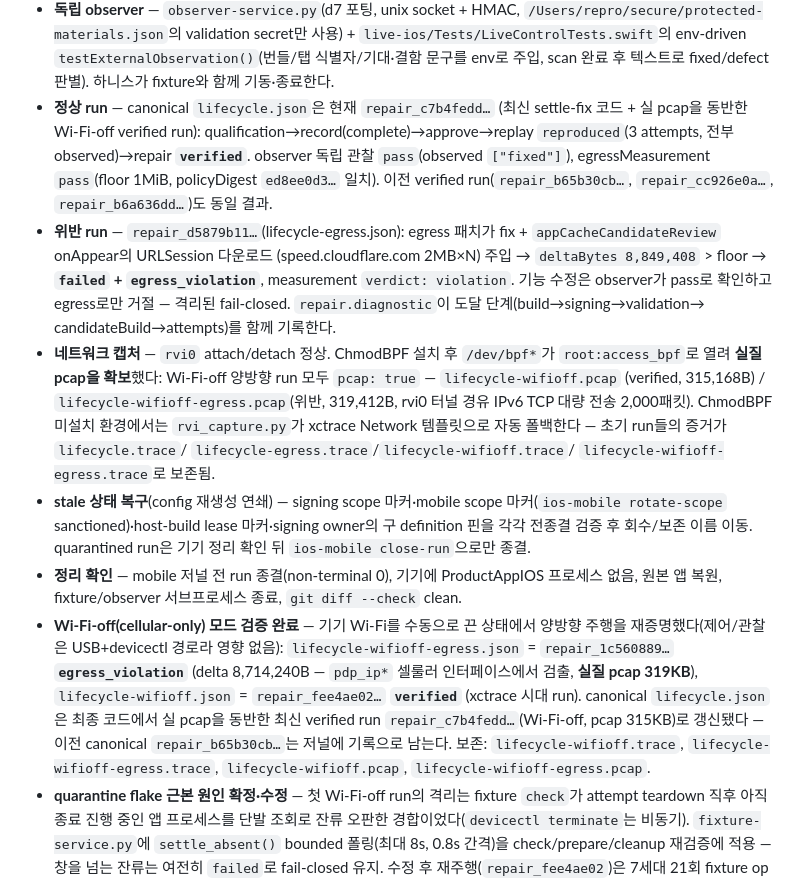
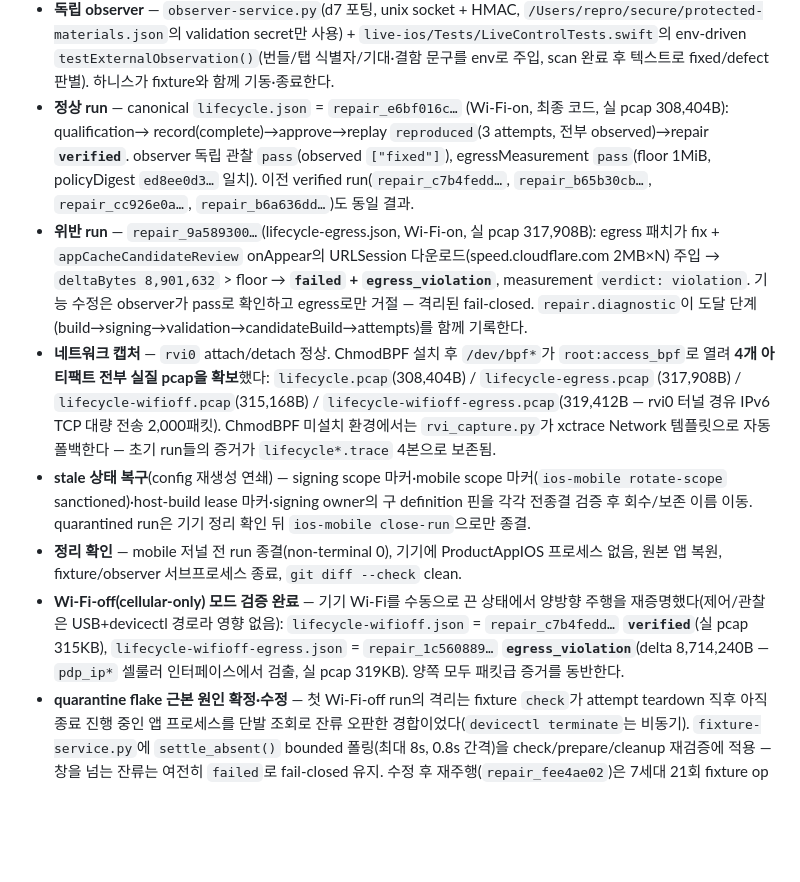
Before and after one commit to ictechgy/reproof, a Markdown page: HANDOFF.md, the part around the change. Drawn GitHub-style; blank space fills up the shorter version.

Commit message:
docs(handoff): d7 아티팩트 4종 전부 실질 pcap으로 재생성 완료 기록
- Wi-Fi-on 양방향 재주행: lifecycle.json=repair_e6bf016c verified
  (pcap 308KB), lifecycle-egress.json=repair_9a589300 egress_violation
  (delta 8.9MB, pcap 318KB)
- lifecycle-wifioff.json을 pcap 동반 run repair_c7b4fedd로 갱신
- 4개 산출물 모두 패킷급 증거 동반; xctrace 4본은 초기 증거로 보존

Generated with [Devin](https://devin.ai)

Co-Authored-By: Devin <158243242+devin-ai-integration[bot]@users.noreply.github.com>

```diff
--- a/HANDOFF.md
+++ b/HANDOFF.md
@@ -857,29 +857,28 @@ bundle `com.example.ProductAppIOS`, profile `qa-iphone-productapp`)에서
   `testExternalObservation()`(번들/탭 식별자/기대·결함 문구를 env로 주입,
   scan 완료 후 텍스트로 fixed/defect 판별). 하니스가 fixture와 함께
   기동·종료한다.
-- **정상 run** — canonical `lifecycle.json`은 현재 `repair_c7b4fedd…`
-  (최신 settle-fix 코드 + 실 pcap을 동반한 Wi-Fi-off verified run):
-  qualification→record(complete)→approve→replay `reproduced`(3 attempts,
-  전부 observed)→repair **`verified`**. observer 독립 관찰 `pass`(observed
+- **정상 run** — canonical `lifecycle.json` = `repair_e6bf016c…`
+  (Wi-Fi-on, 최종 코드, 실 pcap 308,404B): qualification→
+  record(complete)→approve→replay `reproduced`(3 attempts, 전부
+  observed)→repair **`verified`**. observer 독립 관찰 `pass`(observed
   `["fixed"]`), egressMeasurement `pass`(floor 1MiB, policyDigest
-  `ed8ee0d3…` 일치). 이전 verified run(`repair_b65b30cb…`,
-  `repair_cc926e0a…`, `repair_b6a636dd…`)도 동일 결과.
-- **위반 run** — `repair_d5879b11…`(lifecycle-egress.json): egress 패치가
-  fix + `appCacheCandidateReview` onAppear의 URLSession 다운로드
-  (speed.cloudflare.com 2MB×N) 주입 → `deltaBytes 8,849,408` > floor →
-  **`failed` + `egress_violation`**, measurement `verdict: violation`.
-  기능 수정은 observer가 pass로 확인하고 egress로만 거절 — 격리된
-  fail-closed. `repair.diagnostic`이 도달 단계(build→signing→validation→
-  candidateBuild→attempts)를 함께 기록한다.
+  `ed8ee0d3…` 일치). 이전 verified run(`repair_c7b4fedd…`,
+  `repair_b65b30cb…`, `repair_cc926e0a…`, `repair_b6a636dd…`)도 동일 결과.
+- **위반 run** — `repair_9a589300…`(lifecycle-egress.json, Wi-Fi-on, 실
+  pcap 317,908B): egress 패치가 fix + `appCacheCandidateReview` onAppear의
+  URLSession 다운로드(speed.cloudflare.com 2MB×N) 주입 →
+  `deltaBytes 8,901,632` > floor → **`failed` + `egress_violation`**,
+  measurement `verdict: violation`. 기능 수정은 observer가 pass로 확인하고
+  egress로만 거절 — 격리된 fail-closed. `repair.diagnostic`이 도달
+  단계(build→signing→validation→candidateBuild→attempts)를 함께 기록한다.
 - **네트워크 캡처** — `rvi0` attach/detach 정상. ChmodBPF 설치 후
-  `/dev/bpf*`가 `root:access_bpf`로 열려 **실질 pcap을 확보**했다:
-  Wi-Fi-off 양방향 run 모두 `pcap: true` — `lifecycle-wifioff.pcap`
-  (verified, 315,168B) / `lifecycle-wifioff-egress.pcap`(위반,
-  319,412B, rvi0 터널 경유 IPv6 TCP 대량 전송 2,000패킷). ChmodBPF
-  미설치 환경에서는 `rvi_capture.py`가 xctrace Network 템플릿으로
-  자동 폴백한다 — 초기 run들의 증거가 `lifecycle.trace`/
-  `lifecycle-egress.trace`/`lifecycle-wifioff.trace`/
-  `lifecycle-wifioff-egress.trace`로 보존됨.
+  `/dev/bpf*`가 `root:access_bpf`로 열려 **4개 아티팩트 전부 실질 pcap을
+  확보**했다: `lifecycle.pcap`(308,404B) / `lifecycle-egress.pcap`
+  (317,908B) / `lifecycle-wifioff.pcap`(315,168B) /
+  `lifecycle-wifioff-egress.pcap`(319,412B — rvi0 터널 경유 IPv6 TCP
+  대량 전송 2,000패킷). ChmodBPF 미설치 환경에서는 `rvi_capture.py`가
+  xctrace Network 템플릿으로 자동 폴백한다 — 초기 run들의 증거가
+  `lifecycle*.trace` 4본으로 보존됨.
 - **stale 상태 복구**(config 재생성 연쇄) — signing scope 마커·mobile
   scope 마커(`ios-mobile rotate-scope` sanctioned)·host-build lease
   마커·signing owner의 구 definition 핀을 각각 전종결 검증 후
@@ -890,14 +889,10 @@ bundle `com.example.ProductAppIOS`, profile `qa-iphone-productapp`)에서
   종료, `git diff --check` clean.
 - **Wi-Fi-off(cellular-only) 모드 검증 완료** — 기기 Wi-Fi를 수동으로 끈 상태에서
   양방향 주행을 재증명했다(제어/관찰은 USB+devicectl 경로라 영향 없음):
-  `lifecycle-wifioff-egress.json` = `repair_1c560889…` **`egress_violation`**
-  (delta 8,714,240B — `pdp_ip*` 셀룰러 인터페이스에서 검출, **실질 pcap
-  319KB**), `lifecycle-wifioff.json` = `repair_fee4ae02…` **`verified`**
-  (xctrace 시대 run). canonical `lifecycle.json`은 최종 코드에서 실 pcap을
-  동반한 최신 verified run `repair_c7b4fedd…`(Wi-Fi-off, pcap 315KB)로
-  갱신됐다 — 이전 canonical `repair_b65b30cb…`는 저널에 기록으로 남는다.
-  보존: `lifecycle-wifioff.trace`, `lifecycle-wifioff-egress.trace`,
-  `lifecycle-wifioff.pcap`, `lifecycle-wifioff-egress.pcap`.
+  `lifecycle-wifioff.json` = `repair_c7b4fedd…` **`verified`**(실 pcap
+  315KB), `lifecycle-wifioff-egress.json` = `repair_1c560889…`
+  **`egress_violation`**(delta 8,714,240B — `pdp_ip*` 셀룰러 인터페이스에서
+  검출, 실 pcap 319KB). 양쪽 모두 패킷급 증거를 동반한다.
 - **quarantine flake 근본 원인 확정·수정** — 첫 Wi-Fi-off run의 격리는
   fixture `check`가 attempt teardown 직후 아직 종료 진행 중인 앱 프로세스를
   단발 조회로 잔류 오판한 경합이었다(`devicectl terminate`는 비동기).
```
